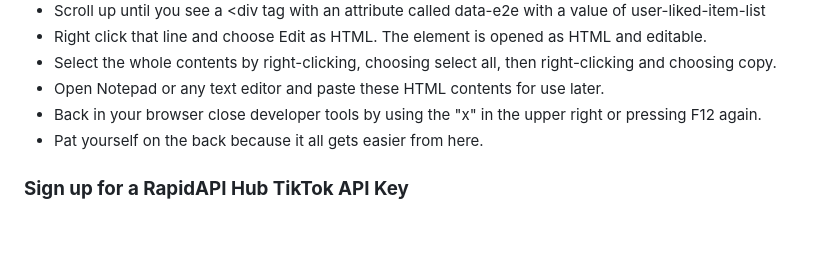
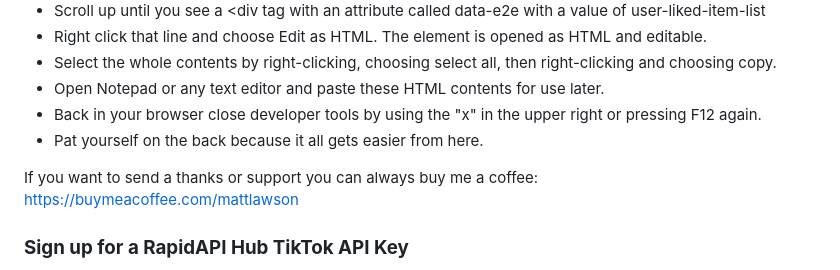
Before and after one commit to AwesomeLawson/local-tiktok, a Markdown page: README.md, the part around the change. Drawn GitHub-style; blank space fills up the shorter version.

```diff
--- a/README.md
+++ b/README.md
@@ -29,6 +29,8 @@ This application automates the process of downloading TikTok videos and thumbnai
   - Open Notepad or any text editor and paste these HTML contents for use later.
   - Back in your browser close developer tools by using the "x" in the upper right or pressing F12 again.
   - Pat yourself on the back because it all gets easier from here.
+
+If you want to send a thanks or support you can always buy me a coffee: https://buymeacoffee.com/mattlawson
 
 ### **Sign up for a RapidAPI Hub TikTok API Key**
   - Follow the instructions here: https://rapidapi.com/elisbushaj2/api/tiktok-video-downloader-api
```
